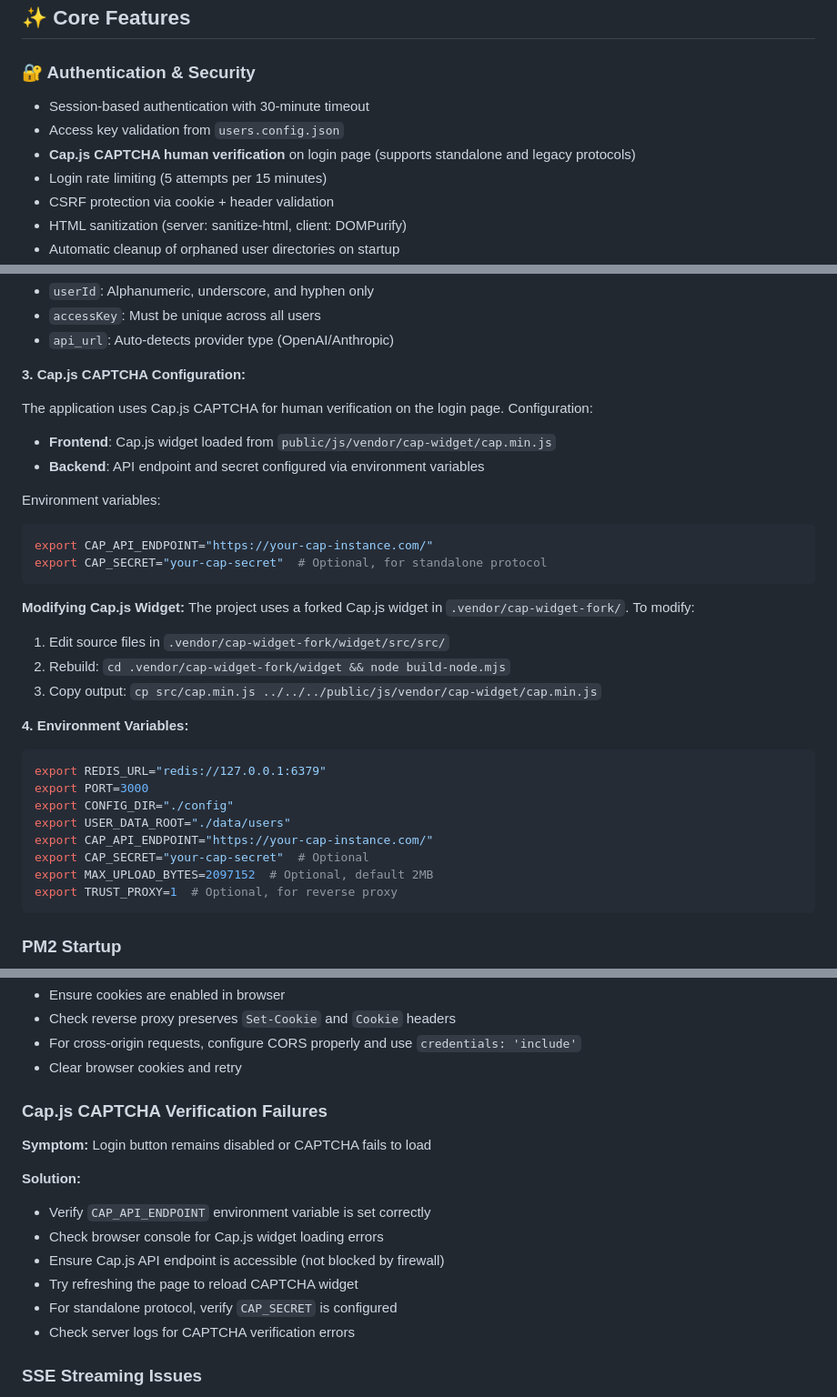
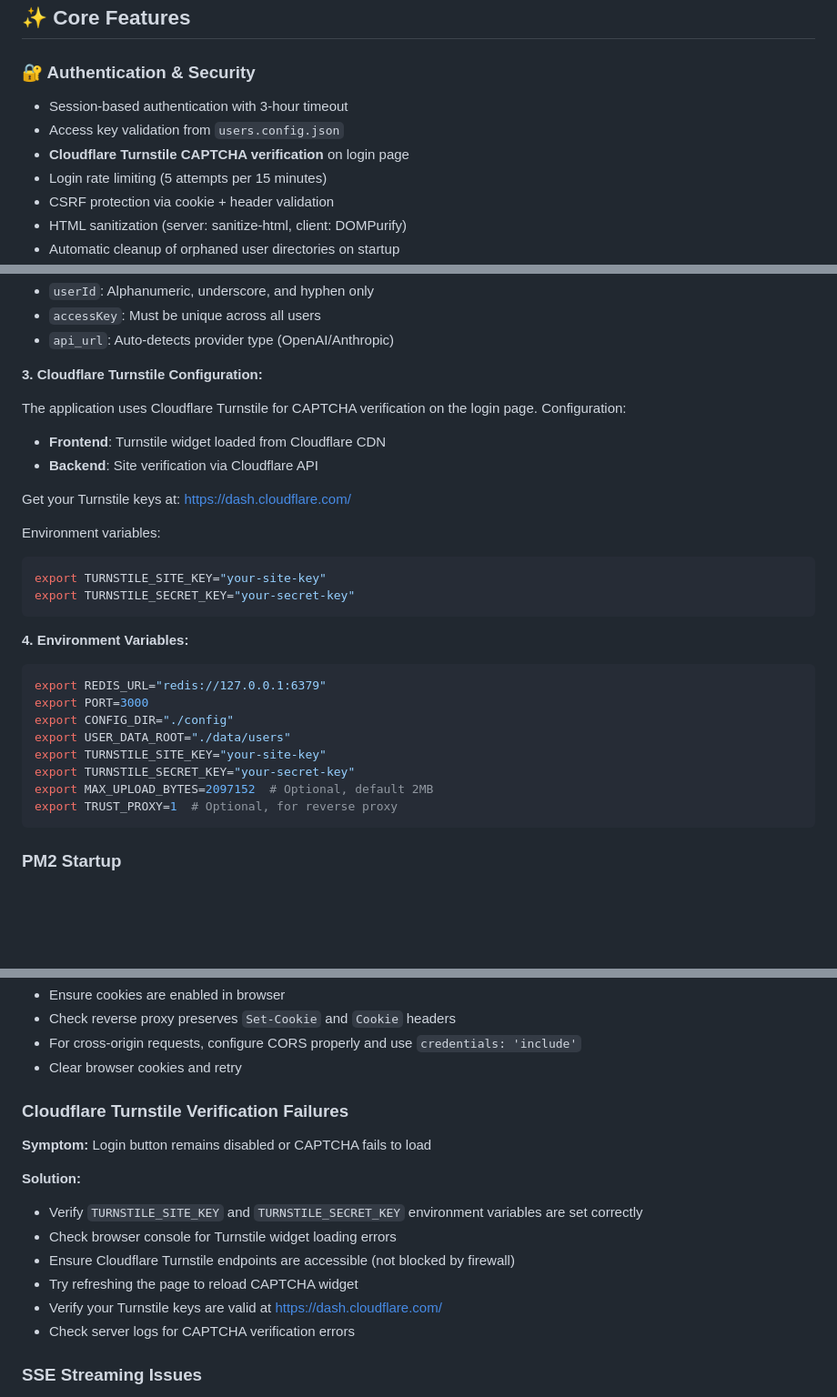
Before and after one commit to Z1rconium/reading-helper, a Markdown page: README.md, 3 parts joined by grey strips. Shown at 91% size. Drawn GitHub-style; blank space fills up the shorter version.

Commit message:
feat: update CAPTCHA verification to Cloudflare Turnstile and extend session timeout to 3 hours

````diff
--- a/README.md
+++ b/README.md
@@ -156,9 +156,9 @@ reading-helper/
 ## ✨ Core Features
 
 ### 🔐 Authentication & Security
-- Session-based authentication with 30-minute timeout
+- Session-based authentication with 3-hour timeout
 - Access key validation from `users.config.json`
-- **Cap.js CAPTCHA human verification** on login page (supports standalone and legacy protocols)
+- **Cloudflare Turnstile CAPTCHA verification** on login page
 - Login rate limiting (5 attempts per 15 minutes)
 - CSRF protection via cookie + header validation
 - HTML sanitization (server: sanitize-html, client: DOMPurify)
@@ -273,23 +276,19 @@ npm install
 - `accessKey`: Must be unique across all users
 - `api_url`: Auto-detects provider type (OpenAI/Anthropic)
 
-**3. Cap.js CAPTCHA Configuration:**
+**3. Cloudflare Turnstile Configuration:**
 
-The application uses Cap.js CAPTCHA for human verification on the login page. Configuration:
-- **Frontend**: Cap.js widget loaded from `public/js/vendor/cap-widget/cap.min.js`
-- **Backend**: API endpoint and secret configured via environment variables
+The application uses Cloudflare Turnstile for CAPTCHA verification on the login page. Configuration:
+- **Frontend**: Turnstile widget loaded from Cloudflare CDN
+- **Backend**: Site verification via Cloudflare API
+
+Get your Turnstile keys at: https://dash.cloudflare.com/
 
 Environment variables:
 ```bash
-export CAP_API_ENDPOINT="https://your-cap-instance.com/"
-export CAP_SECRET="your-cap-secret"  # Optional, for standalone protocol
+export TURNSTILE_SITE_KEY="your-site-key"
+export TURNSTILE_SECRET_KEY="your-secret-key"
 ```
-
-**Modifying Cap.js Widget:**
-The project uses a forked Cap.js widget in `.vendor/cap-widget-fork/`. To modify:
-1. Edit source files in `.vendor/cap-widget-fork/widget/src/src/`
-2. Rebuild: `cd .vendor/cap-widget-fork/widget && node build-node.mjs`
-3. Copy output: `cp src/cap.min.js ../../../public/js/vendor/cap-widget/cap.min.js`
 
 **4. Environment Variables:**
 
@@ -298,8 +297,8 @@ export REDIS_URL="redis://127.0.0.1:6379"
 export PORT=3000
 export CONFIG_DIR="./config"
 export USER_DATA_ROOT="./data/users"
-export CAP_API_ENDPOINT="https://your-cap-instance.com/"
-export CAP_SECRET="your-cap-secret"  # Optional
+export TURNSTILE_SITE_KEY="your-site-key"
+export TURNSTILE_SECRET_KEY="your-secret-key"
 export MAX_UPLOAD_BYTES=2097152  # Optional, default 2MB
 export TRUST_PROXY=1  # Optional, for reverse proxy
 ```
@@ -400,16 +399,16 @@ location / {
 - For cross-origin requests, configure CORS properly and use `credentials: 'include'`
 - Clear browser cookies and retry
 
-### Cap.js CAPTCHA Verification Failures
+### Cloudflare Turnstile Verification Failures
 
 **Symptom:** Login button remains disabled or CAPTCHA fails to load
 
 **Solution:**
-- Verify `CAP_API_ENDPOINT` environment variable is set correctly
-- Check browser console for Cap.js widget loading errors
-- Ensure Cap.js API endpoint is accessible (not blocked by firewall)
+- Verify `TURNSTILE_SITE_KEY` and `TURNSTILE_SECRET_KEY` environment variables are set correctly
+- Check browser console for Turnstile widget loading errors
+- Ensure Cloudflare Turnstile endpoints are accessible (not blocked by firewall)
 - Try refreshing the page to reload CAPTCHA widget
-- For standalone protocol, verify `CAP_SECRET` is configured
+- Verify your Turnstile keys are valid at https://dash.cloudflare.com/
 - Check server logs for CAPTCHA verification errors
 
 ### SSE Streaming Issues
````
Also changed, not shown: other parts of README.md (+4 -1 lines), zh_README.md (+21 -22 lines).
